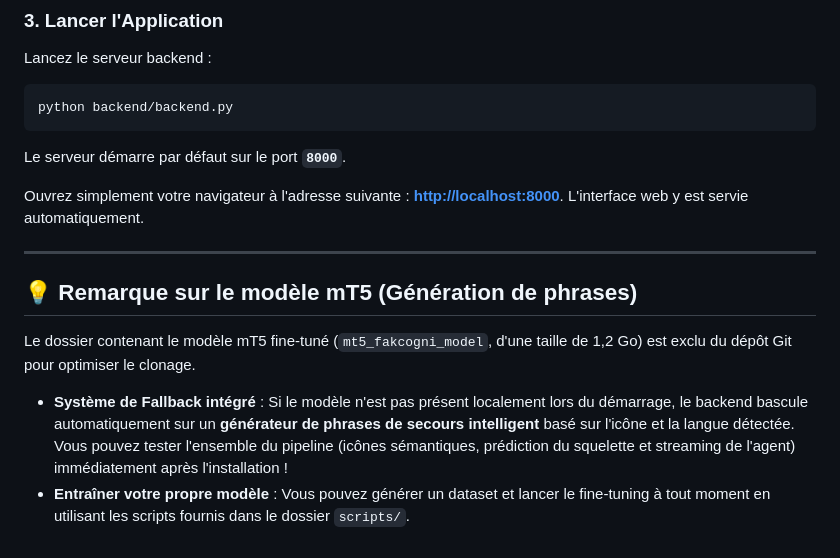
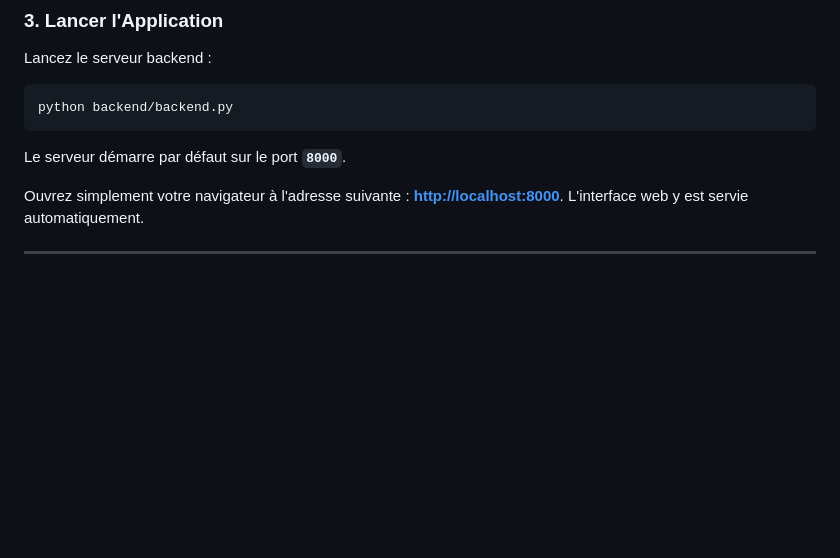
Before and after one commit to jr534/Wait, a Markdown page: README.md, the part around the change. Drawn GitHub-style; blank space fills up the shorter version.

```diff
--- a/README.md
+++ b/README.md
@@ -108,9 +108,3 @@ Ouvrez simplement votre navigateur à l'adresse suivante : **[http://localhost:8
 L'interface web y est servie automatiquement.
 
 ---
-
-## 💡 Remarque sur le modèle mT5 (Génération de phrases)
-Le dossier contenant le modèle mT5 fine-tuné (`mt5_fakcogni_model`, d'une taille de 1,2 Go) est exclu du dépôt Git pour optimiser le clonage.
-
-* **Système de Fallback intégré** : Si le modèle n'est pas présent localement lors du démarrage, le backend bascule automatiquement sur un **générateur de phrases de secours intelligent** basé sur l'icône et la langue détectée. Vous pouvez tester l'ensemble du pipeline (icônes sémantiques, prédiction du squelette et streaming de l'agent) immédiatement après l'installation !
-* **Entraîner votre propre modèle** : Vous pouvez générer un dataset et lancer le fine-tuning à tout moment en utilisant les scripts fournis dans le dossier `scripts/`.
```
